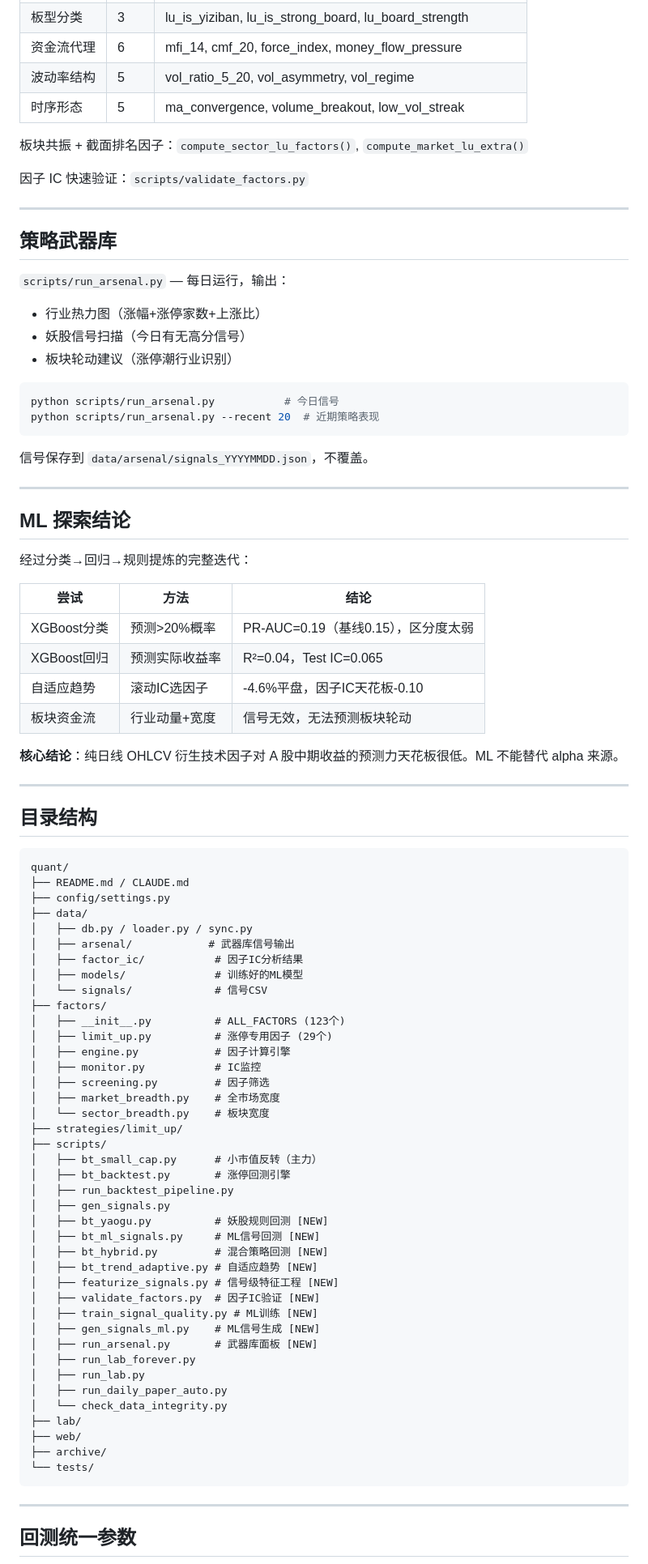
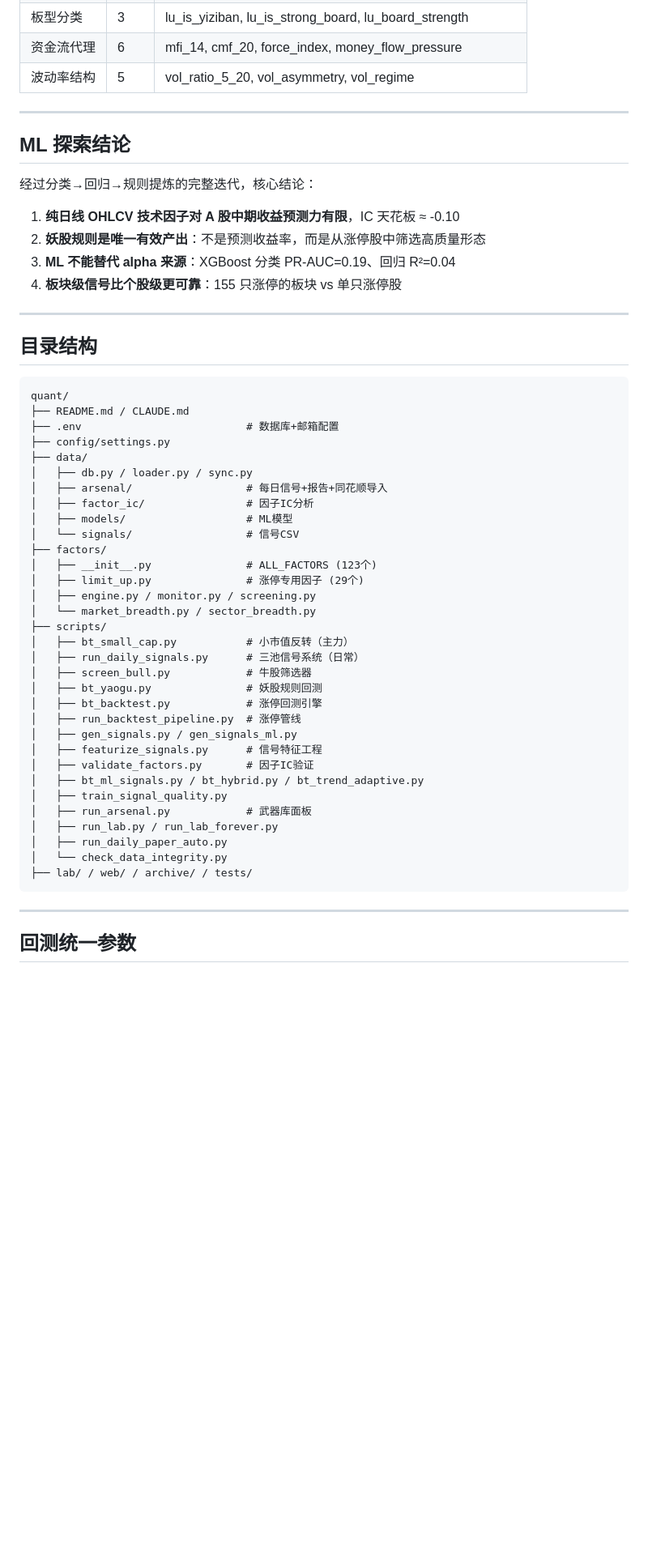
Before and after one commit to Neownne/Quant, a Markdown page: README.md, the part around one of its changes. Shown at 81% size. Drawn GitHub-style; blank space fills up the shorter version.

Commit message:
docs: v7.1 三池信号系统 + 牛股筛选器 + 邮件推送

````diff
--- a/README.md
+++ b/README.md
@@ -93,42 +157,17 @@ signal：T日涨停评分 ≥ 6 → 等待首次非涨停日 → T+N日收盘买
 | 板型分类 | 3 | lu_is_yiziban, lu_is_strong_board, lu_board_strength |
 | 资金流代理 | 6 | mfi_14, cmf_20, force_index, money_flow_pressure |
 | 波动率结构 | 5 | vol_ratio_5_20, vol_asymmetry, vol_regime |
-| 时序形态 | 5 | ma_convergence, volume_breakout, low_vol_streak |
-
-板块共振 + 截面排名因子：`compute_sector_lu_factors()`, `compute_market_lu_extra()`
-
-因子 IC 快速验证：`scripts/validate_factors.py`
-
----
-
-## 策略武器库
-
-`scripts/run_arsenal.py` — 每日运行，输出：
-- 行业热力图（涨幅+涨停家数+上涨比）
-- 妖股信号扫描（今日有无高分信号）
-- 板块轮动建议（涨停潮行业识别）
-
-```bash
-python scripts/run_arsenal.py           # 今日信号
-python scripts/run_arsenal.py --recent 20  # 近期策略表现
-```
-
-信号保存到 `data/arsenal/signals_YYYYMMDD.json`，不覆盖。
 
 ---
 
 ## ML 探索结论
 
-经过分类→回归→规则提炼的完整迭代：
+经过分类→回归→规则提炼的完整迭代，核心结论：
 
-| 尝试 | 方法 | 结论 |
-|------|------|------|
-| XGBoost分类 | 预测>20%概率 | PR-AUC=0.19（基线0.15），区分度太弱 |
-| XGBoost回归 | 预测实际收益率 | R²=0.04，Test IC=0.065 |
-| 自适应趋势 | 滚动IC选因子 | -4.6%平盘，因子IC天花板-0.10 |
-| 板块资金流 | 行业动量+宽度 | 信号无效，无法预测板块轮动 |
-
-**核心结论**：纯日线 OHLCV 衍生技术因子对 A 股中期收益的预测力天花板很低。ML 不能替代 alpha 来源。
+1. **纯日线 OHLCV 技术因子对 A 股中期收益预测力有限**，IC 天花板 ≈ -0.10
+2. **妖股规则是唯一有效产出**：不是预测收益率，而是从涨停股中筛选高质量形态
+3. **ML 不能替代 alpha 来源**：XGBoost 分类 PR-AUC=0.19、回归 R²=0.04
+4. **板块级信号比个股级更可靠**：155 只涨停的板块 vs 单只涨停股
 
 ---
 
@@ -137,44 +176,36 @@ python scripts/run_arsenal.py --recent 20  # 近期策略表现
 ```
 quant/
 ├── README.md / CLAUDE.md
+├── .env                          # 数据库+邮箱配置
 ├── config/settings.py
 ├── data/
 │   ├── db.py / loader.py / sync.py
-│   ├── arsenal/            # 武器库信号输出
-│   ├── factor_ic/           # 因子IC分析结果
-│   ├── models/              # 训练好的ML模型
-│   └── signals/             # 信号CSV
+│   ├── arsenal/                  # 每日信号+报告+同花顺导入
+│   ├── factor_ic/                # 因子IC分析
+│   ├── models/                   # ML模型
+│   └── signals/                  # 信号CSV
 ├── factors/
-│   ├── __init__.py          # ALL_FACTORS (123个)
-│   ├── limit_up.py          # 涨停专用因子 (29个)
-│   ├── engine.py            # 因子计算引擎
-│   ├── monitor.py           # IC监控
-│   ├── screening.py         # 因子筛选
-│   ├── market_breadth.py    # 全市场宽度
-│   └── sector_breadth.py    # 板块宽度
-├── strategies/limit_up/
+│   ├── __init__.py               # ALL_FACTORS (123个)
+│   ├── limit_up.py               # 涨停专用因子 (29个)
+│   ├── engine.py / monitor.py / screening.py
+│   └── market_breadth.py / sector_breadth.py
 ├── scripts/
-│   ├── bt_small_cap.py      # 小市值反转（主力）
-│   ├── bt_backtest.py       # 涨停回测引擎
-│   ├── run_backtest_pipeline.py
-│   ├── gen_signals.py
-│   ├── bt_yaogu.py          # 妖股规则回测 [NEW]
-│   ├── bt_ml_signals.py     # ML信号回测 [NEW]
-│   ├── bt_hybrid.py         # 混合策略回测 [NEW]
-│   ├── bt_trend_adaptive.py # 自适应趋势 [NEW]
-│   ├── featurize_signals.py # 信号级特征工程 [NEW]
-│   ├── validate_factors.py  # 因子IC验证 [NEW]
-│   ├── train_signal_quality.py # ML训练 [NEW]
-│   ├── gen_signals_ml.py    # ML信号生成 [NEW]
-│   ├── run_arsenal.py       # 武器库面板 [NEW]
-│   ├── run_lab_forever.py
-│   ├── run_lab.py
+│   ├── bt_small_cap.py           # 小市值反转（主力）
+│   ├── run_daily_signals.py      # 三池信号系统（日常）
+│   ├── screen_bull.py            # 牛股筛选器
+│   ├── bt_yaogu.py               # 妖股规则回测
+│   ├── bt_backtest.py            # 涨停回测引擎
+│   ├── run_backtest_pipeline.py  # 涨停管线
+│   ├── gen_signals.py / gen_signals_ml.py
+│   ├── featurize_signals.py      # 信号特征工程
+│   ├── validate_factors.py       # 因子IC验证
+│   ├── bt_ml_signals.py / bt_hybrid.py / bt_trend_adaptive.py
+│   ├── train_signal_quality.py
+│   ├── run_arsenal.py            # 武器库面板
+│   ├── run_lab.py / run_lab_forever.py
 │   ├── run_daily_paper_auto.py
 │   └── check_data_integrity.py
-├── lab/
-├── web/
-├── archive/
-└── tests/
+├── lab/ / web/ / archive/ / tests/
 ```
 
 ---
````
Also changed, not shown: other parts of README.md (+114 -49 lines), CLAUDE.md (+22 -7 lines).
